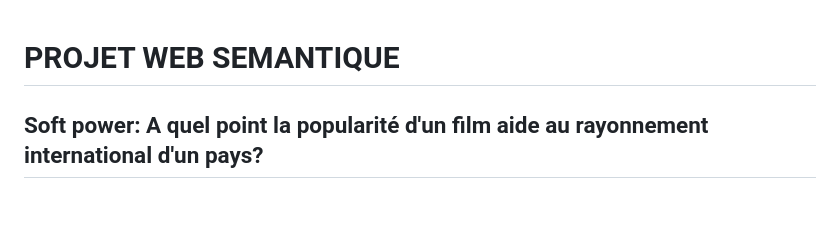
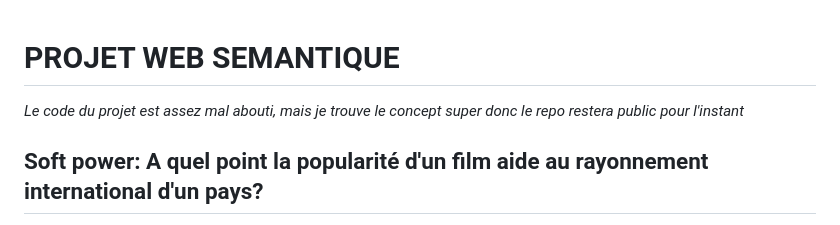
Before and after one commit to Gabfuwak/softpowerdata, a Markdown page: README.md, the part around the change. GitHub-like rendering.

```diff
--- a/README.md
+++ b/README.md
@@ -1,4 +1,5 @@
 # PROJET WEB SEMANTIQUE
+_Le code du projet est assez mal abouti, mais je trouve le concept super donc le repo restera public pour l'instant_
 
 ## Soft power: A quel point la popularité d'un film aide au rayonnement international d'un pays?
 
```
